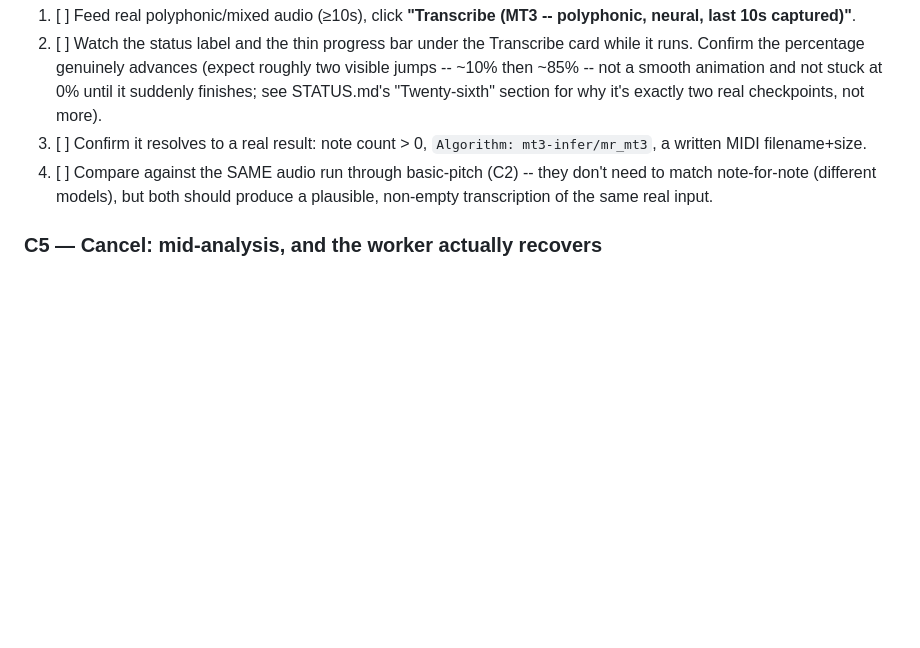
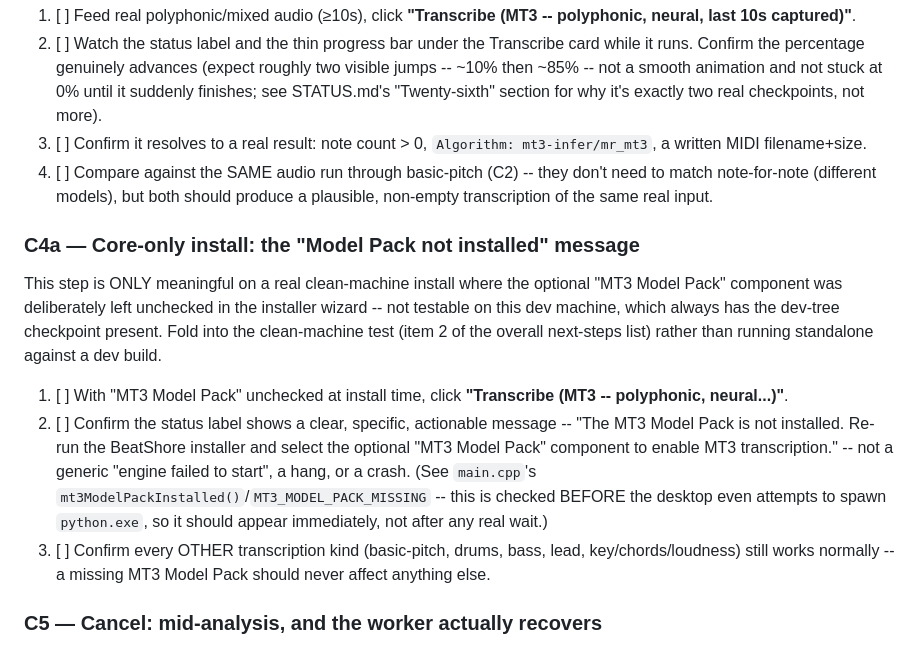
Before and after one commit to krishavi85/BeatShore-VST3-Plugin, a Markdown page: native/BeatShoreBridge/REAPER_TEST_CHECKLIST.md, the part around the change. Rendered like a GitHub page; blank space fills up the shorter version.

Commit message:
REAPER_TEST_CHECKLIST.md: add the Model Pack-absent acceptance check
New C4a -- verifies the MT3_MODEL_PACK_MISSING error message and that
every other transcription kind is unaffected when "MT3 Model Pack" is
left unchecked at install. Only meaningful on a real clean-machine
install (not this dev machine, which always has the dev-tree checkpoint
present) -- folds into the clean-machine test step.

Co-Authored-By: Claude Sonnet 5 <noreply@anthropic.com>

```diff
--- a/native/BeatShoreBridge/REAPER_TEST_CHECKLIST.md
+++ b/native/BeatShoreBridge/REAPER_TEST_CHECKLIST.md
@@ -191,6 +191,29 @@ Export**.
    should produce a plausible, non-empty transcription of the same real
    input.
 
+### C4a — Core-only install: the "Model Pack not installed" message
+
+This step is ONLY meaningful on a real clean-machine install where the
+optional "MT3 Model Pack" component was deliberately left unchecked in
+the installer wizard -- not testable on this dev machine, which always
+has the dev-tree checkpoint present. Fold into the clean-machine test
+(item 2 of the overall next-steps list) rather than running standalone
+against a dev build.
+
+1. [ ] With "MT3 Model Pack" unchecked at install time, click
+   **"Transcribe (MT3 -- polyphonic, neural...)"**.
+2. [ ] Confirm the status label shows a clear, specific,
+   actionable message -- "The MT3 Model Pack is not installed. Re-run
+   the BeatShore installer and select the optional \"MT3 Model Pack\"
+   component to enable MT3 transcription." -- not a generic "engine
+   failed to start", a hang, or a crash. (See `main.cpp`'s
+   `mt3ModelPackInstalled()`/`MT3_MODEL_PACK_MISSING` -- this is checked
+   BEFORE the desktop even attempts to spawn `python.exe`, so it should
+   appear immediately, not after any real wait.)
+3. [ ] Confirm every OTHER transcription kind (basic-pitch, drums, bass,
+   lead, key/chords/loudness) still works normally -- a missing MT3
+   Model Pack should never affect anything else.
+
 ### C5 — Cancel: mid-analysis, and the worker actually recovers
 
 1. [ ] Trigger **"Transcribe (MT3 -- polyphonic, neural...)"** again.
```
